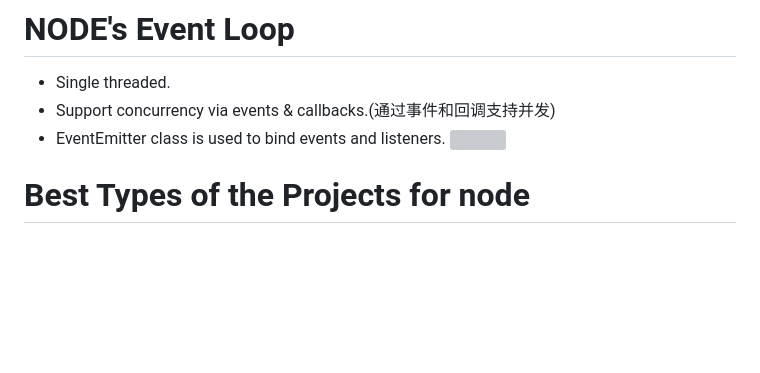
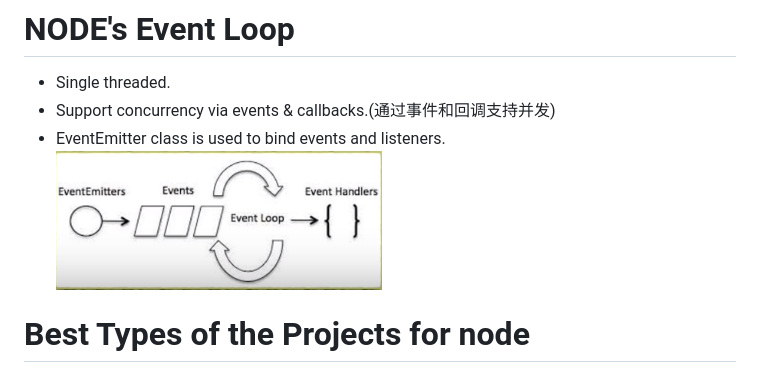
Before and after one commit to klaaay/Note-Fragments, a Markdown page: NodeJS.md, the part around the change. Drawn GitHub-style; pictures changed too: img/EventLoop.png (added); blank space fills up the shorter version; grey boxes are pictures that could not be loaded.

Commit message:
img add

```diff
--- a/NodeJS.md
+++ b/NodeJS.md
@@ -27,7 +27,7 @@
 + Single threaded.
 + Support concurrency via events & callbacks.(通过事件和回调支持并发)
 + EventEmitter class is used to bind events and listeners.
-![](./EventLoop.png)
+![](./img/EventLoop.png)
 
 # Best Types of the Projects for node
 + Anything that is not CPU intensive.
```
